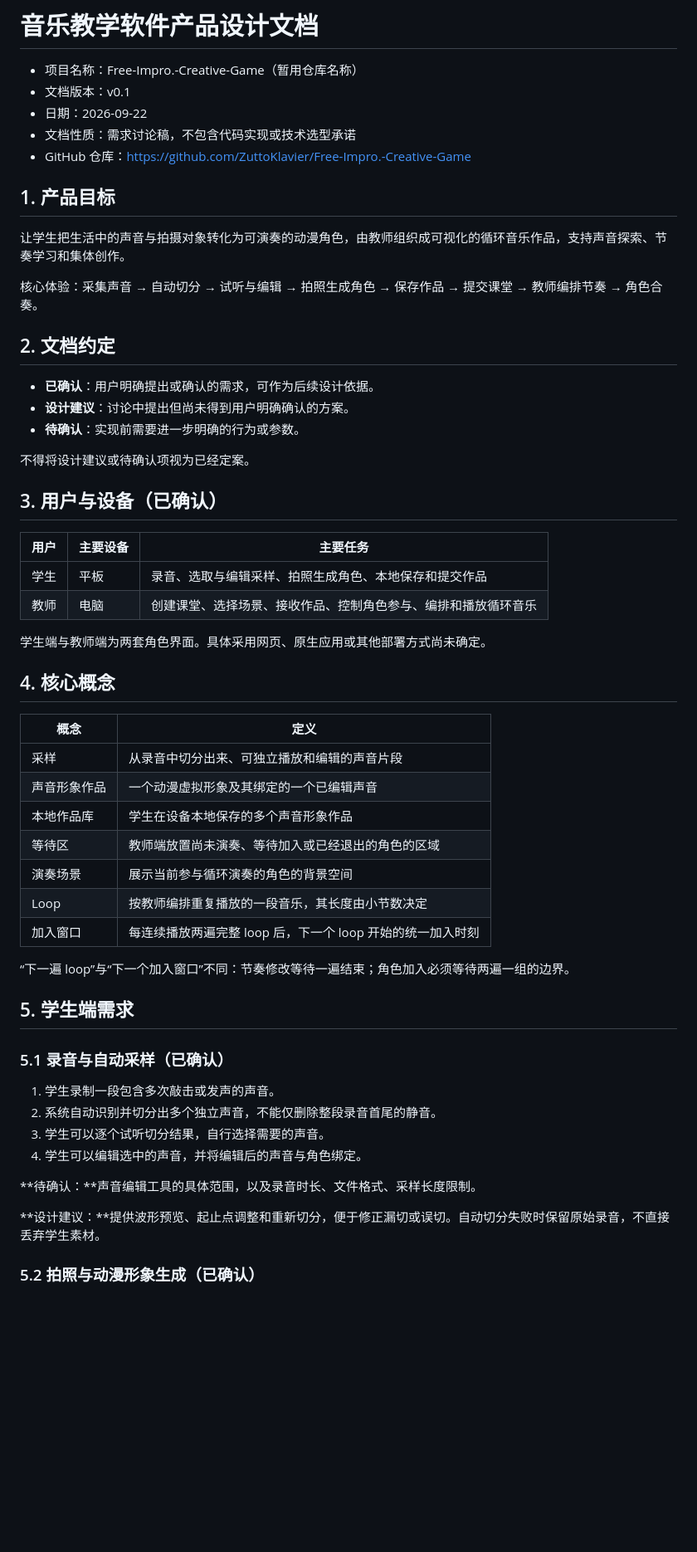
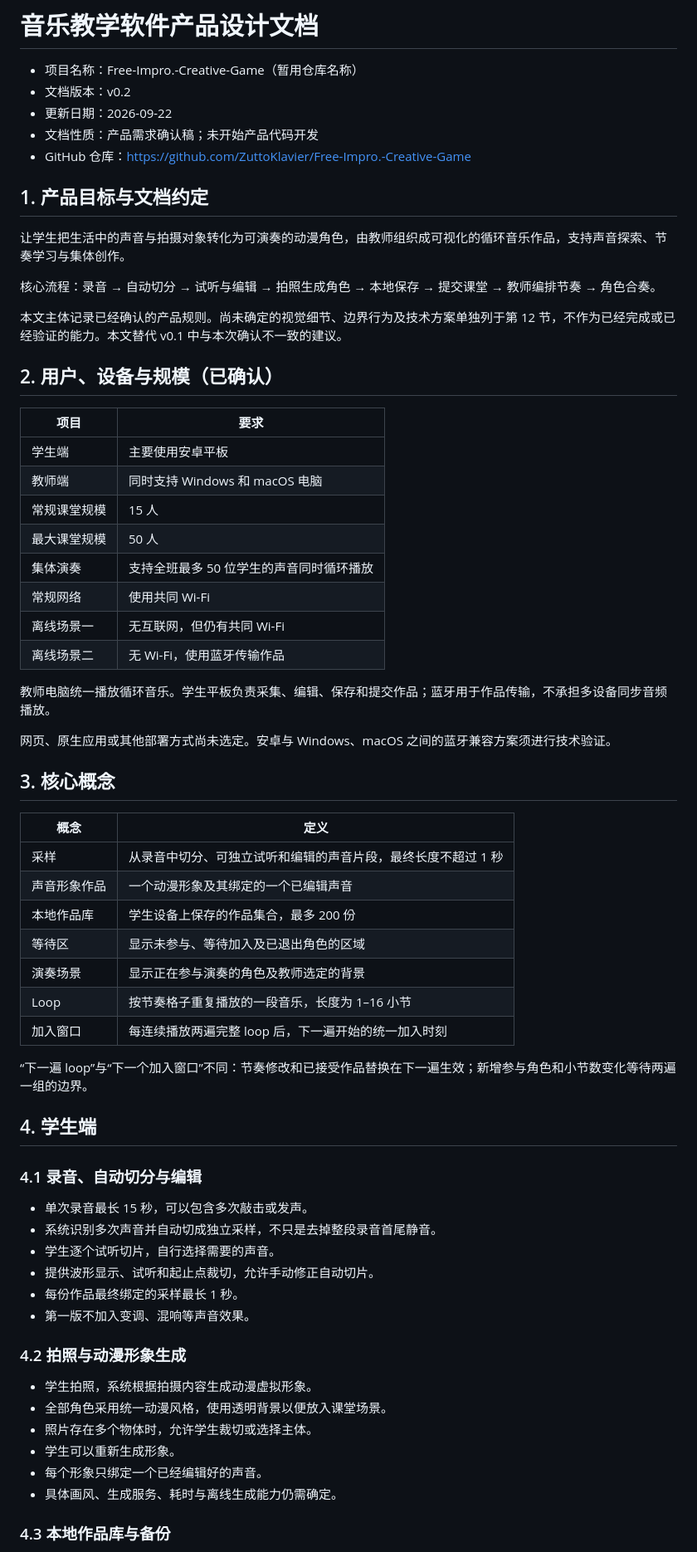
Before and after one commit to ZuttoKlavier/Free-Impro.-Creative-Game, a Markdown page: designdocument.md, the part around one of its changes. Shown at 83% size. GitHub-like rendering; blank space fills up the shorter version.

```diff
--- a/designdocument.md
+++ b/designdocument.md
@@ -1,60 +1,69 @@
 # 音乐教学软件产品设计文档
 
 - 项目名称：Free-Impro.-Creative-Game（暂用仓库名称）
-- 文档版本：v0.1
-- 日期：2026-09-22
-- 文档性质：需求讨论稿，不包含代码实现或技术选型承诺
+- 文档版本：v0.2
+- 更新日期：2026-09-22
+- 文档性质：产品需求确认稿；未开始产品代码开发
 - GitHub 仓库：https://github.com/ZuttoKlavier/Free-Impro.-Creative-Game
 
-## 1. 产品目标
+## 1. 产品目标与文档约定
 
-让学生把生活中的声音与拍摄对象转化为可演奏的动漫角色，由教师组织成可视化的循环音乐作品，支持声音探索、节奏学习和集体创作。
+让学生把生活中的声音与拍摄对象转化为可演奏的动漫角色，由教师组织成可视化的循环音乐作品，支持声音探索、节奏学习与集体创作。
 
-核心体验：采集声音 → 自动切分 → 试听与编辑 → 拍照生成角色 → 保存作品 → 提交课堂 → 教师编排节奏 → 角色合奏。
+核心流程：录音 → 自动切分 → 试听与编辑 → 拍照生成角色 → 本地保存 → 提交课堂 → 教师编排节奏 → 角色合奏。
 
-## 2. 文档约定
+本文主体记录已经确认的产品规则。尚未确定的视觉细节、边界行为及技术方案单独列于第 12 节，不作为已经完成或已经验证的能力。本文替代 v0.1 中与本次确认不一致的建议。
 
-- **已确认**：用户明确提出或确认的需求，可作为后续设计依据。
-- **设计建议**：讨论中提出但尚未得到用户明确确认的方案。
-- **待确认**：实现前需要进一步明确的行为或参数。
+## 2. 用户、设备与规模（已确认）
 
-不得将设计建议或待确认项视为已经定案。
+| 项目 | 要求 |
+| --- | --- |
+| 学生端 | 主要使用安卓平板 |
+| 教师端 | 同时支持 Windows 和 macOS 电脑 |
+| 常规课堂规模 | 15 人 |
+| 最大课堂规模 | 50 人 |
+| 集体演奏 | 支持全班最多 50 位学生的声音同时循环播放 |
+| 常规网络 | 使用共同 Wi-Fi |
+| 离线场景一 | 无互联网，但仍有共同 Wi-Fi |
+| 离线场景二 | 无 Wi-Fi，使用蓝牙传输作品 |
 
-## 3. 用户与设备（已确认）
+教师电脑统一播放循环音乐。学生平板负责采集、编辑、保存和提交作品；蓝牙用于作品传输，不承担多设备同步音频播放。
 
-| 用户 | 主要设备 | 主要任务 |
-| --- | --- | --- |
-| 学生 | 平板 | 录音、选取与编辑采样、拍照生成角色、本地保存和提交作品 |
-| 教师 | 电脑 | 创建课堂、选择场景、接收作品、控制角色参与、编排和播放循环音乐 |
+网页、原生应用或其他部署方式尚未选定。安卓与 Windows、macOS 之间的蓝牙兼容方案须进行技术验证。
 
-学生端与教师端为两套角色界面。具体采用网页、原生应用或其他部署方式尚未确定。
-
-## 4. 核心概念
+## 3. 核心概念
 
 | 概念 | 定义 |
 | --- | --- |
-| 采样 | 从录音中切分出来、可独立播放和编辑的声音片段 |
-| 声音形象作品 | 一个动漫虚拟形象及其绑定的一个已编辑声音 |
-| 本地作品库 | 学生在设备本地保存的多个声音形象作品 |
-| 等待区 | 教师端放置尚未演奏、等待加入或已经退出的角色的区域 |
-| 演奏场景 | 展示当前参与循环演奏的角色的背景空间 |
-| Loop | 按教师编排重复播放的一段音乐，其长度由小节数决定 |
-| 加入窗口 | 每连续播放两遍完整 loop 后，下一个 loop 开始的统一加入时刻 |
+| 采样 | 从录音中切分、可独立试听和编辑的声音片段，最终长度不超过 1 秒 |
+| 声音形象作品 | 一个动漫形象及其绑定的一个已编辑声音 |
+| 本地作品库 | 学生设备上保存的作品集合，最多 200 份 |
+| 等待区 | 显示未参与、等待加入及已退出角色的区域 |
+| 演奏场景 | 显示正在参与演奏的角色及教师选定的背景 |
+| Loop | 按节奏格子重复播放的一段音乐，长度为 1–16 小节 |
+| 加入窗口 | 每连续播放两遍完整 loop 后，下一遍开始的统一加入时刻 |
 
-“下一遍 loop”与“下一个加入窗口”不同：节奏修改等待一遍结束；角色加入必须等待两遍一组的边界。
+“下一遍 loop”与“下一个加入窗口”不同：节奏修改和已接受作品替换在下一遍生效；新增参与角色和小节数变化等待两遍一组的边界。
 
-## 5. 学生端需求
+## 4. 学生端
 
-### 5.1 录音与自动采样（已确认）
+### 4.1 录音、自动切分与编辑
 
-1. 学生录制一段包含多次敲击或发声的声音。
-2. 系统自动识别并切分出多个独立声音，不能仅删除整段录音首尾的静音。
-3. 学生可以逐个试听切分结果，自行选择需要的声音。
-4. 学生可以编辑选中的声音，并将编辑后的声音与角色绑定。
+- 单次录音最长 15 秒，可以包含多次敲击或发声。
+- 系统识别多次声音并自动切成独立采样，不只是去掉整段录音首尾静音。
+- 学生逐个试听切片，自行选择需要的声音。
+- 提供波形显示、试听和起止点裁切，允许手动修正自动切片。
+- 每份作品最终绑定的采样最长 1 秒。
+- 第一版不加入变调、混响等声音效果。
 
-**待确认：**声音编辑工具的具体范围，以及录音时长、文件格式、采样长度限制。
+### 4.2 拍照与动漫形象生成
 
-**设计建议：**提供波形预览、起止点调整和重新切分，便于修正漏切或误切。自动切分失败时保留原始录音，不直接丢弃学生素材。
+- 学生拍照，系统根据拍摄内容生成动漫虚拟形象。
+- 全部角色采用统一动漫风格，使用透明背景以便放入课堂场景。
+- 照片存在多个物体时，允许学生裁切或选择主体。
+- 学生可以重新生成形象。
+- 每个形象只绑定一个已经编辑好的声音。
+- 具体画风、生成服务、耗时与离线生成能力仍需确定。
 
-### 5.2 拍照与动漫形象生成（已确认）
+### 4.3 本地作品库与备份
 
```
Also changed, not shown: other parts of designdocument.md (+191 -180 lines).
